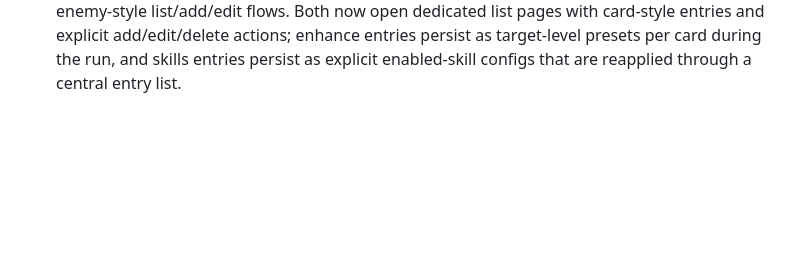
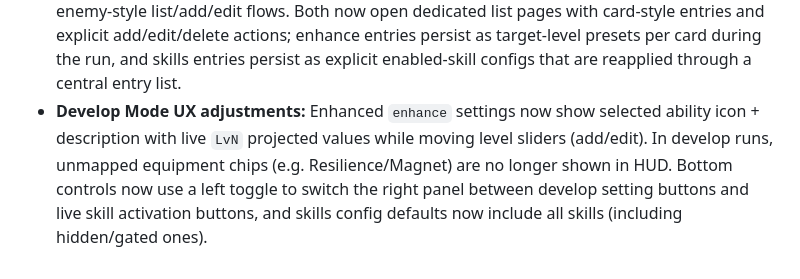
Before and after one commit to zeroLR/axiom, a Markdown page: docs/ADJUSTMENT_LOG.md, the part around the change. GitHub-like rendering; blank space fills up the shorter version.

Commit message:
docs: log develop mode UI adjustments
Agent-Logs-Url: https://github.com/zeroLR/axiom/sessions/05cecb20-e984-4917-b07d-d68bc3413b3a

Co-authored-by: zeroLR <60684158+zeroLR@users.noreply.github.com>

```diff
--- a/docs/ADJUSTMENT_LOG.md
+++ b/docs/ADJUSTMENT_LOG.md
@@ -30,3 +30,4 @@
 - Reworked Develop Mode setting actions (`player`, `enemy`, `enhance`, `skills`) from browser prompt/confirm flows to a unified in-game modal form UI with consistent styling, and fixed bottom control behavior by making `start` actively spawn configured enemies and replacing non-responsive `resume` with a working pause/resume toggle.
 - **Develop Mode adjustments:** Added range slider bars for all numeric developer form fields (player stats, skill params, enemy stats). Redesigned enemy settings modal with list/add/edit modes — enemies default to an empty list, added via `+ add enemy` button with a kind dropdown; saved enemies appear as cards with edit/delete actions. Develop mode player now starts as a bare avatar without any equipment abilities, skills, or starting-shape loadout from the formal game.
 - **Develop Mode modal parity:** Redesigned `enhance` and `skills` developer settings to match enemy-style list/add/edit flows. Both now open dedicated list pages with card-style entries and explicit add/edit/delete actions; enhance entries persist as target-level presets per card during the run, and skills entries persist as explicit enabled-skill configs that are reapplied through a central entry list.
+- **Develop Mode UX adjustments:** Enhanced `enhance` settings now show selected ability icon + description with live `LvN` projected values while moving level sliders (add/edit). In develop runs, unmapped equipment chips (e.g. Resilience/Magnet) are no longer shown in HUD. Bottom controls now use a left toggle to switch the right panel between develop setting buttons and live skill activation buttons, and skills config defaults now include all skills (including hidden/gated ones).
```
